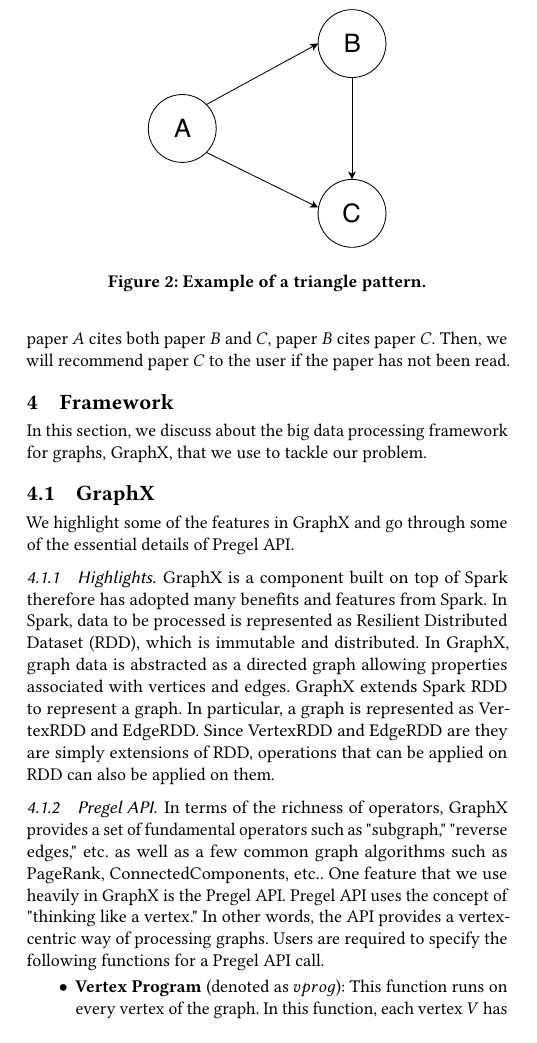
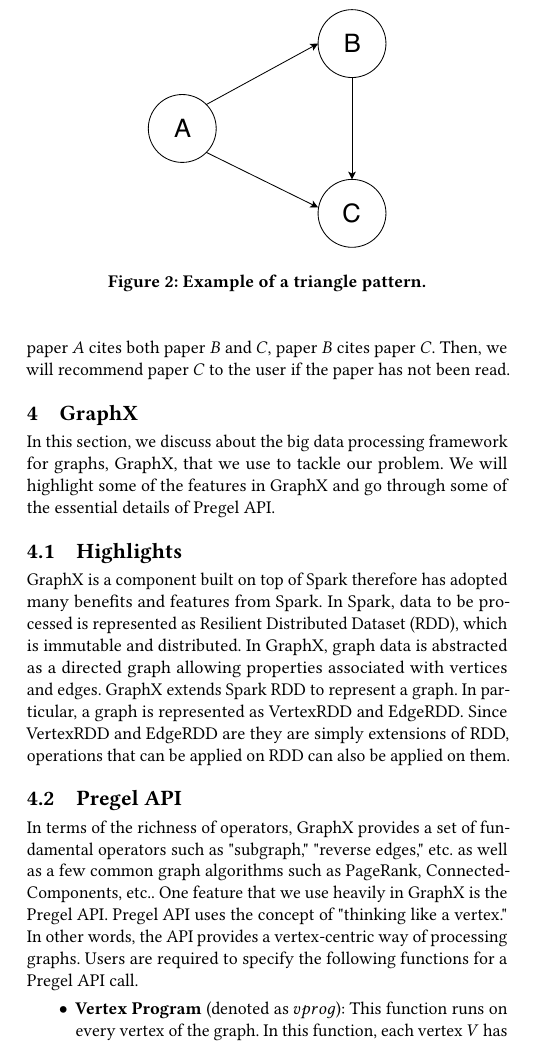
Before and after one commit to amyxie361/CS651_Paper_recommendation, a LaTeX paper (report/paper-recommendation.tex, which reads report/framework.tex): part of one column of page 2 of 4, cut so that both start at the same text. Compiled offline with pdfLaTeX.

Commit message:
Change structure of framework section

```diff
--- a/report/framework.tex
+++ b/report/framework.tex
@@ -1,12 +1,10 @@
-\section{Framework}
+\section{GraphX}
 %
 In this section, we discuss about the big data processing framework for graphs, GraphX, that we use to tackle our problem.
 %
-\subsection{GraphX}
+We will highlight some of the features in GraphX and go through some of the essential details of Pregel API.
 %
-We highlight some of the features in GraphX and go through some of the essential details of Pregel API.
-%
-\subsubsection{Highlights}
+\subsection{Highlights}
 %
 GraphX is a component built on top of Spark therefore has adopted many benefits and features from Spark.
 %
@@ -20,7 +18,7 @@ In particular, a graph is represented as VertexRDD and EdgeRDD.
 %
 Since VertexRDD and EdgeRDD are they are simply extensions of RDD, operations that can be applied on RDD can also be applied on them.
 %
-\subsubsection{Pregel API}
+\subsection{Pregel API}
 %
 In terms of the richness of operators, GraphX provides a set of fundamental operators such as "subgraph," "reverse edges," etc. as well as a few common graph algorithms such as PageRank, ConnectedComponents, etc..
 %
```
